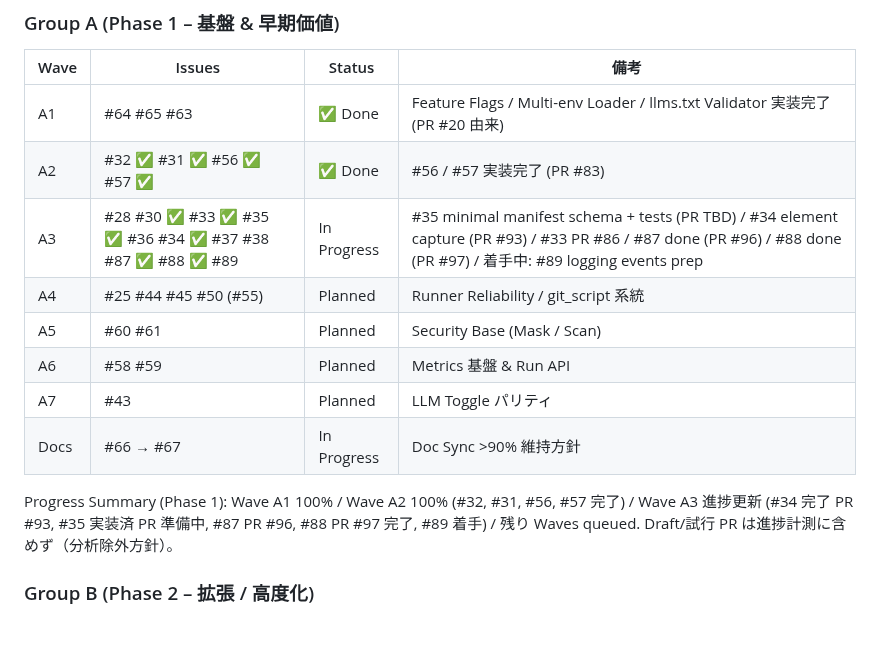
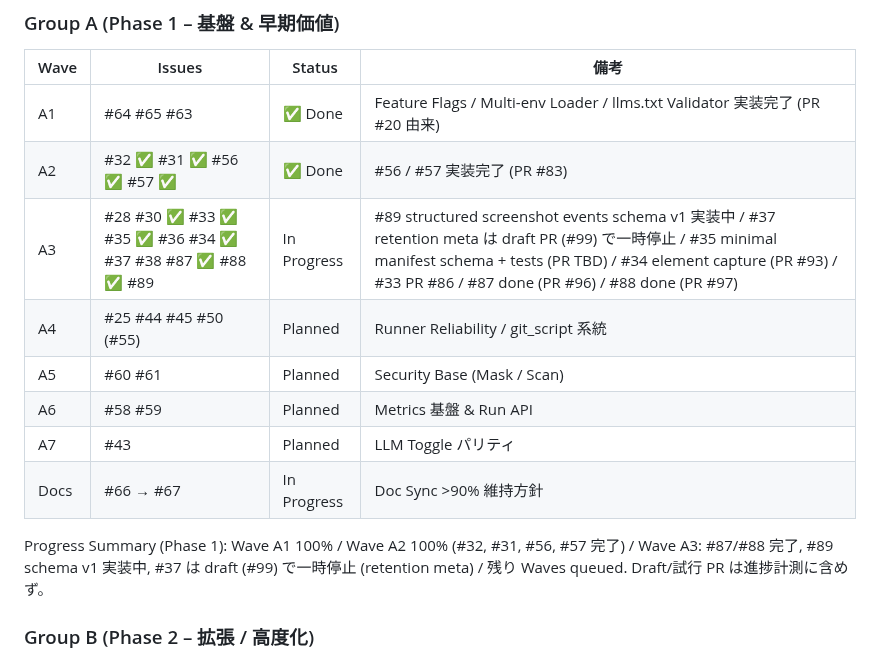
Before and after one commit to Nobukins/2bykilt, a Markdown page: docs/roadmap/ROADMAP.md, the part around the change. GitHub-like rendering; blank space fills up the shorter version.

Commit message:
docs(roadmap): update Wave A3 status to focus on #89; pause #37 draft

```diff
--- a/docs/roadmap/ROADMAP.md
+++ b/docs/roadmap/ROADMAP.md
@@ -45,14 +45,14 @@
 |------|--------|--------|------|
 | A1 | #64 #65 #63 | ✅ Done | Feature Flags / Multi-env Loader / llms.txt Validator 実装完了 (PR #20 由来) |
 | A2 | #32 ✅ #31 ✅ #56 ✅ #57 ✅ | ✅ Done | #56 / #57 実装完了 (PR #83) |
-| A3 | #28 #30 ✅ #33 ✅ #35 ✅ #36 #34 ✅ #37 #38 #87 ✅ #88 ✅ #89 | In Progress | #35 minimal manifest schema + tests (PR TBD) / #34 element capture (PR #93) / #33 PR #86 / #87 done (PR #96) / #88 done (PR #97) / 着手中: #89 logging events prep |
+| A3 | #28 #30 ✅ #33 ✅ #35 ✅ #36 #34 ✅ #37 #38 #87 ✅ #88 ✅ #89 | In Progress | #89 structured screenshot events schema v1 実装中 / #37 retention meta は draft PR (#99) で一時停止 / #35 minimal manifest schema + tests (PR TBD) / #34 element capture (PR #93) / #33 PR #86 / #87 done (PR #96) / #88 done (PR #97) |
 | A4 | #25 #44 #45 #50 (#55) | Planned | Runner Reliability / git_script 系統 |
 | A5 | #60 #61 | Planned | Security Base (Mask / Scan) |
 | A6 | #58 #59 | Planned | Metrics 基盤 & Run API |
 | A7 | #43 | Planned | LLM Toggle パリティ |
 | Docs | #66 → #67 | In Progress | Doc Sync >90% 維持方針 |
 
-Progress Summary (Phase 1): Wave A1 100% / Wave A2 100% (#32, #31, #56, #57 完了) / Wave A3 進捗更新 (#34 完了 PR #93, #35 実装済 PR 準備中, #87 PR #96, #88 PR #97 完了, #89 着手) / 残り Waves queued. Draft/試行 PR は進捗計測に含めず（分析除外方針）。
+Progress Summary (Phase 1): Wave A1 100% / Wave A2 100% (#32, #31, #56, #57 完了) / Wave A3: #87/#88 完了, #89 schema v1 実装中, #37 は draft (#99) で一時停止 (retention meta) / 残り Waves queued. Draft/試行 PR は進捗計測に含めず。
 
 ### Group B (Phase 2 – 拡張 / 高度化)
 
```
